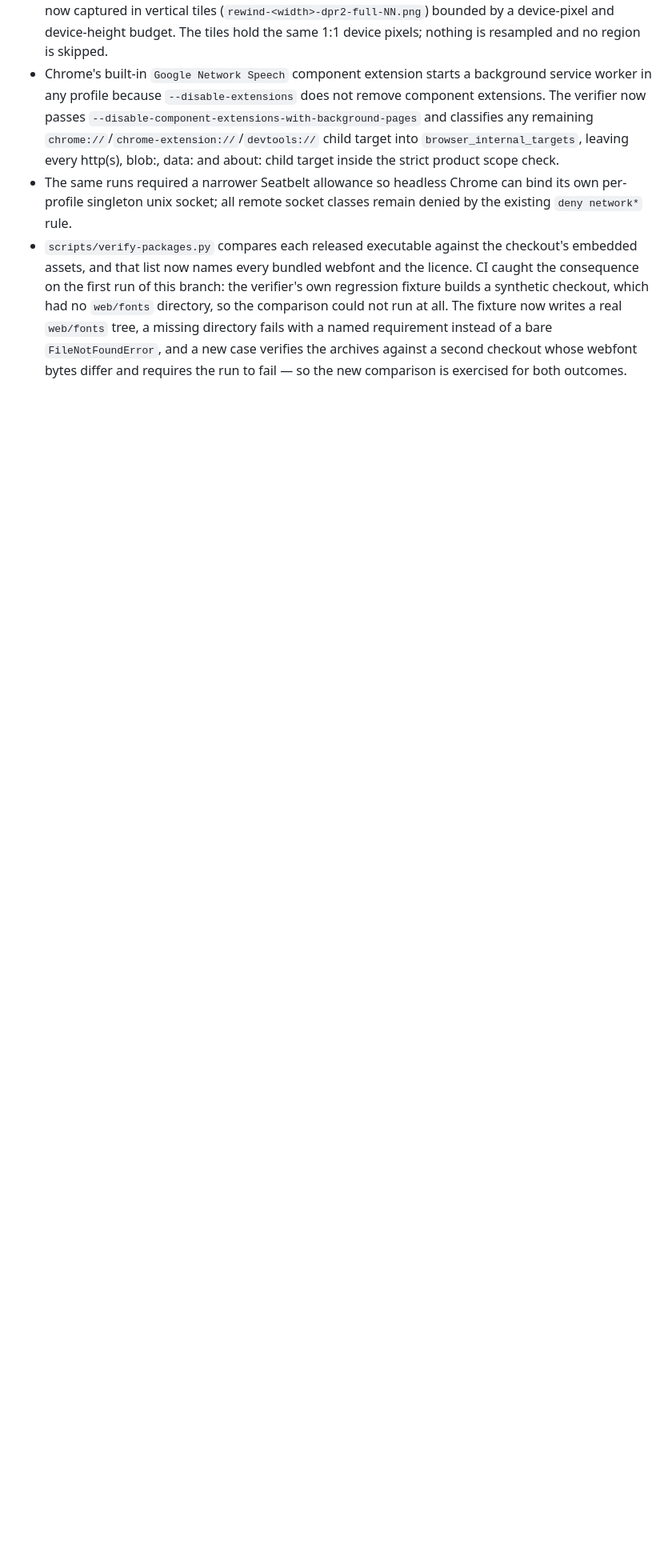
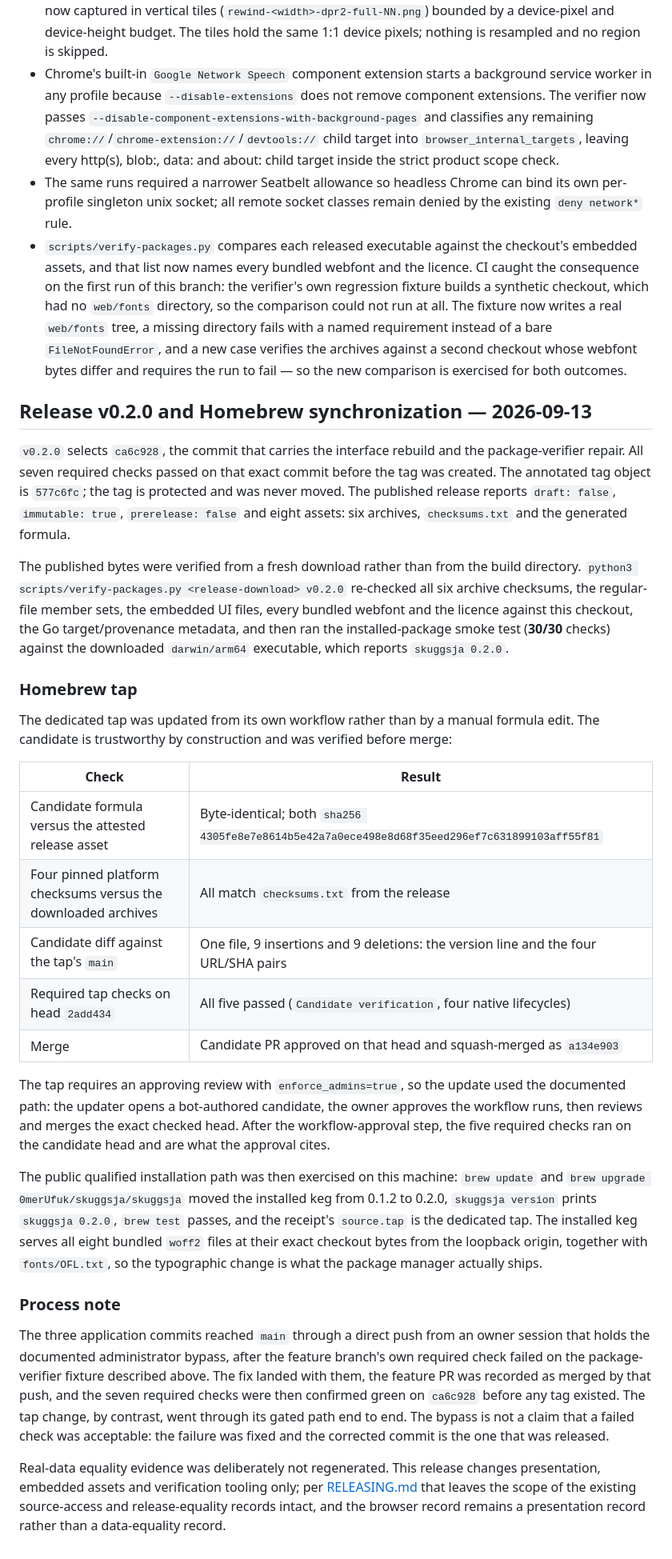
Before and after one commit to 0merUfuk/skuggsja, a Markdown page: VERIFICATION.md, the part around the change. Shown at 80% size. Rendered like a GitHub page; blank space fills up the shorter version.

Commit message:
docs(verification): record the v0.2.0 release and Homebrew sync (#7)
Point the manual-archive instructions at v0.2.0 and record the published
state: the tagged commit, its seven green required checks, the eight
immutable release assets, and a post-publication verification run against
freshly downloaded bytes rather than the build directory.

The tap section records why the candidate could be merged on sight (formula
byte-identical to the attested asset, four pinned checksums matching, a
version-and-URL-only diff, five green checks on the reviewed head) and the
gated path it took through a bot-authored candidate. It also records the
installed-keg check on this machine: 0.1.2 to 0.2.0 by upgrade, version,
brew test, receipt tap, and all eight bundled webfonts served from loopback
at their exact checkout bytes.

The process note states plainly that the application commits reached main
through the owner's documented administrator bypass after a required check
failed on the verifier fixture, that the failure was fixed, and that the
seven required checks were confirmed green on the tagged commit before the
tag existed. Real-data equality evidence is unchanged because this release
changes presentation, embedded assets and tooling only.

```diff
--- a/VERIFICATION.md
+++ b/VERIFICATION.md
@@ -508,3 +508,65 @@ the new page.
   requirement instead of a bare `FileNotFoundError`, and a new case verifies the
   archives against a second checkout whose webfont bytes differ and requires the
   run to fail — so the new comparison is exercised for both outcomes.
+
+## Release v0.2.0 and Homebrew synchronization — 2026-09-13
+
+`v0.2.0` selects `ca6c928`, the commit that carries the interface rebuild and the
+package-verifier repair. All seven required checks passed on that exact commit
+before the tag was created. The annotated tag object is `577c6fc`; the tag is
+protected and was never moved. The published release reports `draft: false`,
+`immutable: true`, `prerelease: false` and eight assets: six archives,
+`checksums.txt` and the generated formula.
+
+The published bytes were verified from a fresh download rather than from the
+build directory. `python3 scripts/verify-packages.py <release-download> v0.2.0`
+re-checked all six archive checksums, the regular-file member sets, the embedded
+UI files, every bundled webfont and the licence against this checkout, the Go
+target/provenance metadata, and then ran the installed-package smoke test
+(**30/30** checks) against the downloaded `darwin/arm64` executable, which
+reports `skuggsja 0.2.0`.
+
+### Homebrew tap
+
+The dedicated tap was updated from its own workflow rather than by a manual
+formula edit. The candidate is trustworthy by construction and was verified
+before merge:
+
+| Check | Result |
+| --- | --- |
+| Candidate formula versus the attested release asset | Byte-identical; both `sha256 4305fe8e7e8614b5e42a7a0ece498e8d68f35eed296ef7c631899103aff55f81` |
+| Four pinned platform checksums versus the downloaded archives | All match `checksums.txt` from the release |
+| Candidate diff against the tap's `main` | One file, 9 insertions and 9 deletions: the version line and the four URL/SHA pairs |
+| Required tap checks on head `2add434` | All five passed (`Candidate verification`, four native lifecycles) |
+| Merge | Candidate PR approved on that head and squash-merged as `a134e903` |
+
+The tap requires an approving review with `enforce_admins=true`, so the update
+used the documented path: the updater opens a bot-authored candidate, the owner
+approves the workflow runs, then reviews and merges the exact checked head. After
+the workflow-approval step, the five required checks ran on the candidate head
+and are what the approval cites.
+
+The public qualified installation path was then exercised on this machine:
+`brew update` and `brew upgrade 0merUfuk/skuggsja/skuggsja` moved the installed
+keg from 0.1.2 to 0.2.0, `skuggsja version` prints `skuggsja 0.2.0`, `brew test`
+passes, and the receipt's `source.tap` is the dedicated tap. The installed keg
+serves all eight bundled `woff2` files at their exact checkout bytes from the
+loopback origin, together with `fonts/OFL.txt`, so the typographic change is what
+the package manager actually ships.
+
+### Process note
+
+The three application commits reached `main` through a direct push from an owner
+session that holds the documented administrator bypass, after the feature
+branch's own required check failed on the package-verifier fixture described
+above. The fix landed with them, the feature PR was recorded as merged by that
+push, and the seven required checks were then confirmed green on `ca6c928` before
+any tag existed. The tap change, by contrast, went through its gated path end to
+end. The bypass is not a claim that a failed check was acceptable: the failure
+was fixed and the corrected commit is the one that was released.
+
+Real-data equality evidence was deliberately not regenerated. This release
+changes presentation, embedded assets and verification tooling only; per
+[RELEASING.md](RELEASING.md) that leaves the scope of the existing source-access
+and release-equality records intact, and the browser record remains a
+presentation record rather than a data-equality record.
```
Also changed, not shown: README.md (+5 -5 lines).
